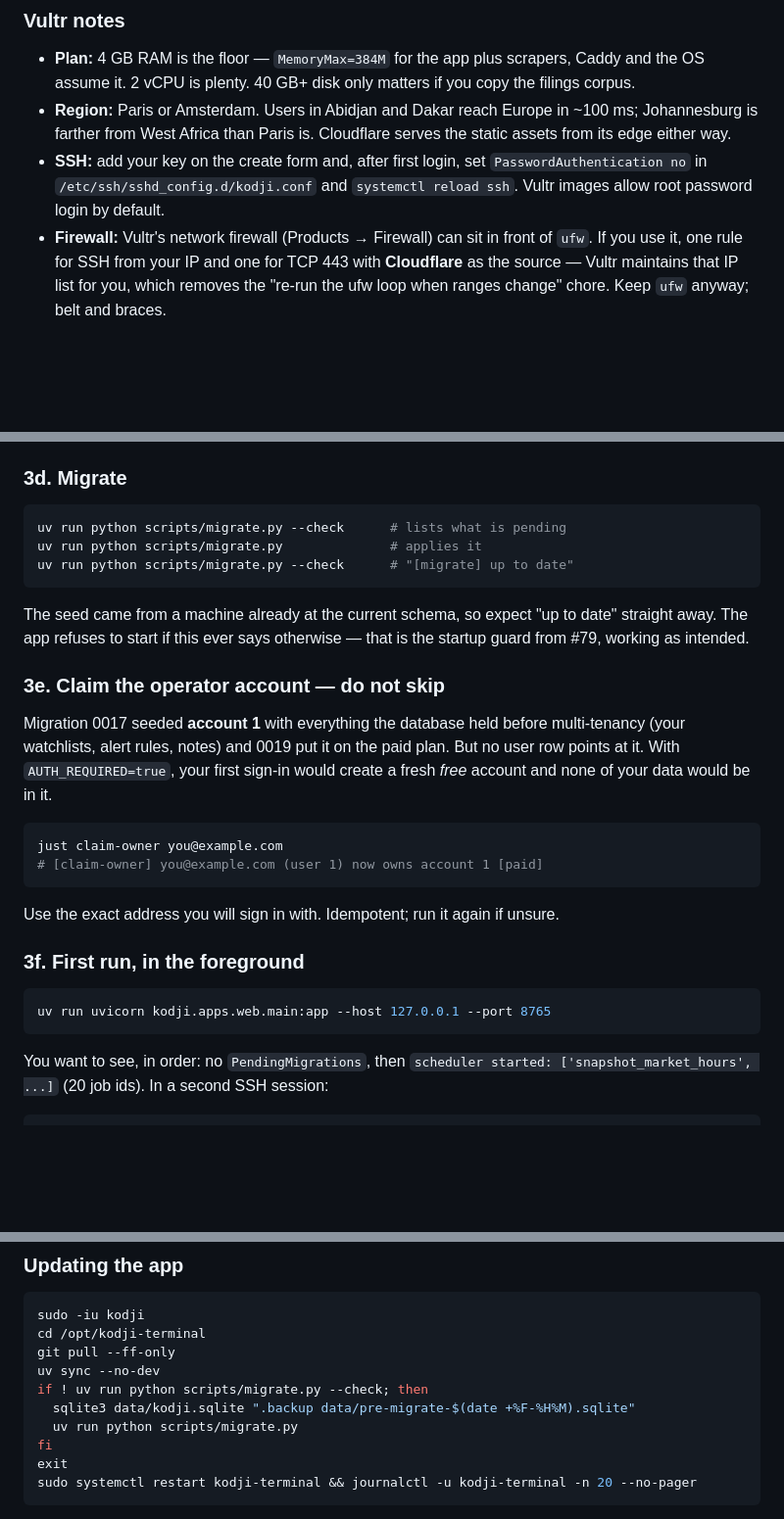
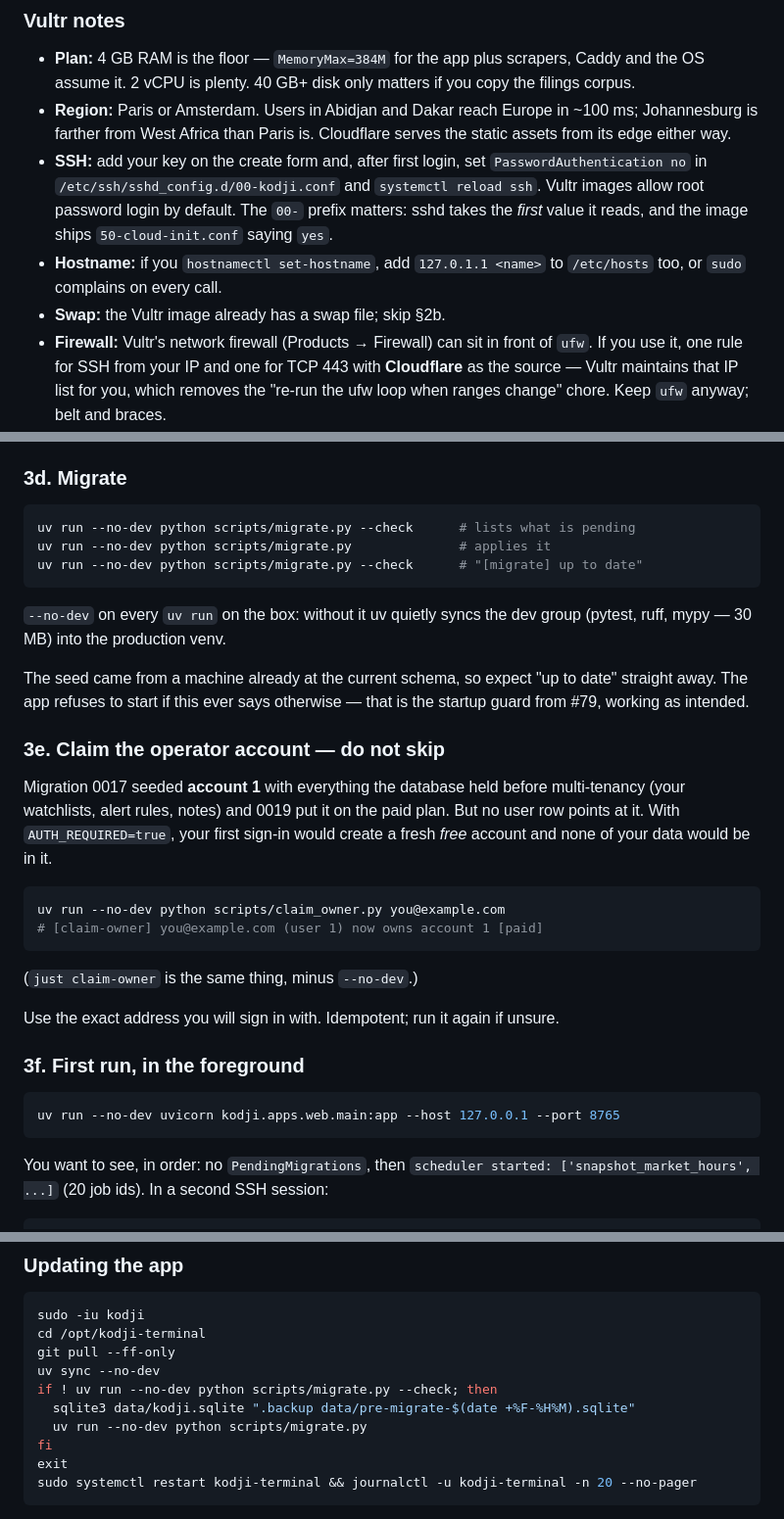
Before and after one commit to lasource18/brvm-terminal, a Markdown page: docs/deploy-kodji-app.md, 3 parts joined by grey strips. Shown at 98% size. Rendered like a GitHub page; blank space fills up the shorter version.

Commit message:
docs(deploy): runbook corrections from the first real run (#86)
data/ is git-ignored and absent from a fresh clone; uv run syncs the dev
group unless told --no-dev; sshd config file needs a 00- prefix to beat
cloud-init's 50-; hostnamectl needs a matching /etc/hosts line; Vultr's
image already has swap.

Claude-Session: https://claude.ai/code/session_01ABsGRzb2tu1NAr3QzqL8ri

````diff
--- a/docs/deploy-kodji-app.md
+++ b/docs/deploy-kodji-app.md
@@ -60,8 +60,13 @@ Time: about two hours the first time, most of it waiting on DNS.
   ~100 ms; Johannesburg is farther from West Africa than Paris is. Cloudflare
   serves the static assets from its edge either way.
 - **SSH:** add your key on the create form and, after first login, set
-  `PasswordAuthentication no` in `/etc/ssh/sshd_config.d/kodji.conf` and
+  `PasswordAuthentication no` in `/etc/ssh/sshd_config.d/00-kodji.conf` and
   `systemctl reload ssh`. Vultr images allow root password login by default.
+  The `00-` prefix matters: sshd takes the *first* value it reads, and the
+  image ships `50-cloud-init.conf` saying `yes`.
+- **Hostname:** if you `hostnamectl set-hostname`, add `127.0.1.1 <name>` to
+  `/etc/hosts` too, or `sudo` complains on every call.
+- **Swap:** the Vultr image already has a swap file; skip §2b.
 - **Firewall:** Vultr's network firewall (Products → Firewall) can sit in
   front of `ufw`. If you use it, one rule for SSH from your IP and one for
   TCP 443 with **Cloudflare** as the source — Vultr maintains that IP list
@@ -242,10 +248,13 @@ disagree on it).
 ### 3d. Migrate
 
 ```bash
-uv run python scripts/migrate.py --check      # lists what is pending
-uv run python scripts/migrate.py              # applies it
-uv run python scripts/migrate.py --check      # "[migrate] up to date"
+uv run --no-dev python scripts/migrate.py --check      # lists what is pending
+uv run --no-dev python scripts/migrate.py              # applies it
+uv run --no-dev python scripts/migrate.py --check      # "[migrate] up to date"
 ```
+
+`--no-dev` on every `uv run` on the box: without it uv quietly syncs the
+dev group (pytest, ruff, mypy — 30 MB) into the production venv.
 
 The seed came from a machine already at the current schema, so expect
 "up to date" straight away. The app refuses to start if this ever says
@@ -260,9 +269,11 @@ your first sign-in would create a fresh *free* account and none of your
 data would be in it.
 
 ```bash
-just claim-owner you@example.com
+uv run --no-dev python scripts/claim_owner.py you@example.com
 # [claim-owner] you@example.com (user 1) now owns account 1 [paid]
 ```
+
+(`just claim-owner` is the same thing, minus `--no-dev`.)
 
 Use the exact address you will sign in with. Idempotent; run it again if
 unsure.
@@ -270,7 +281,7 @@ unsure.
 ### 3f. First run, in the foreground
 
 ```bash
-uv run uvicorn kodji.apps.web.main:app --host 127.0.0.1 --port 8765
+uv run --no-dev uvicorn kodji.apps.web.main:app --host 127.0.0.1 --port 8765
 ```
 
 You want to see, in order: no `PendingMigrations`, then
@@ -474,9 +485,9 @@ sudo -iu kodji
 cd /opt/kodji-terminal
 git pull --ff-only
 uv sync --no-dev
-if ! uv run python scripts/migrate.py --check; then
+if ! uv run --no-dev python scripts/migrate.py --check; then
   sqlite3 data/kodji.sqlite ".backup data/pre-migrate-$(date +%F-%H%M).sqlite"
-  uv run python scripts/migrate.py
+  uv run --no-dev python scripts/migrate.py
 fi
 exit
 sudo systemctl restart kodji-terminal && journalctl -u kodji-terminal -n 20 --no-pager
````
Also changed, not shown: other parts of docs/deploy-kodji-app.md (+3 -2 lines).
